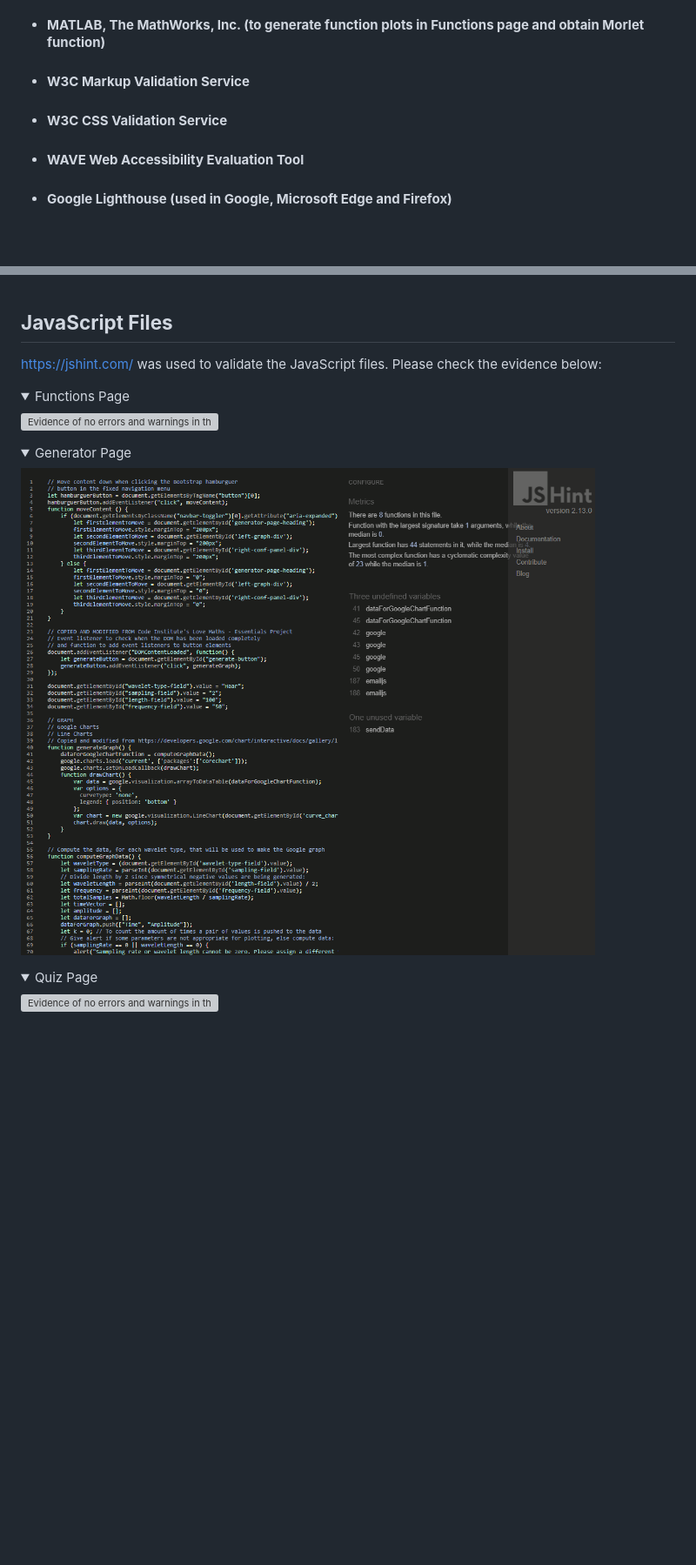
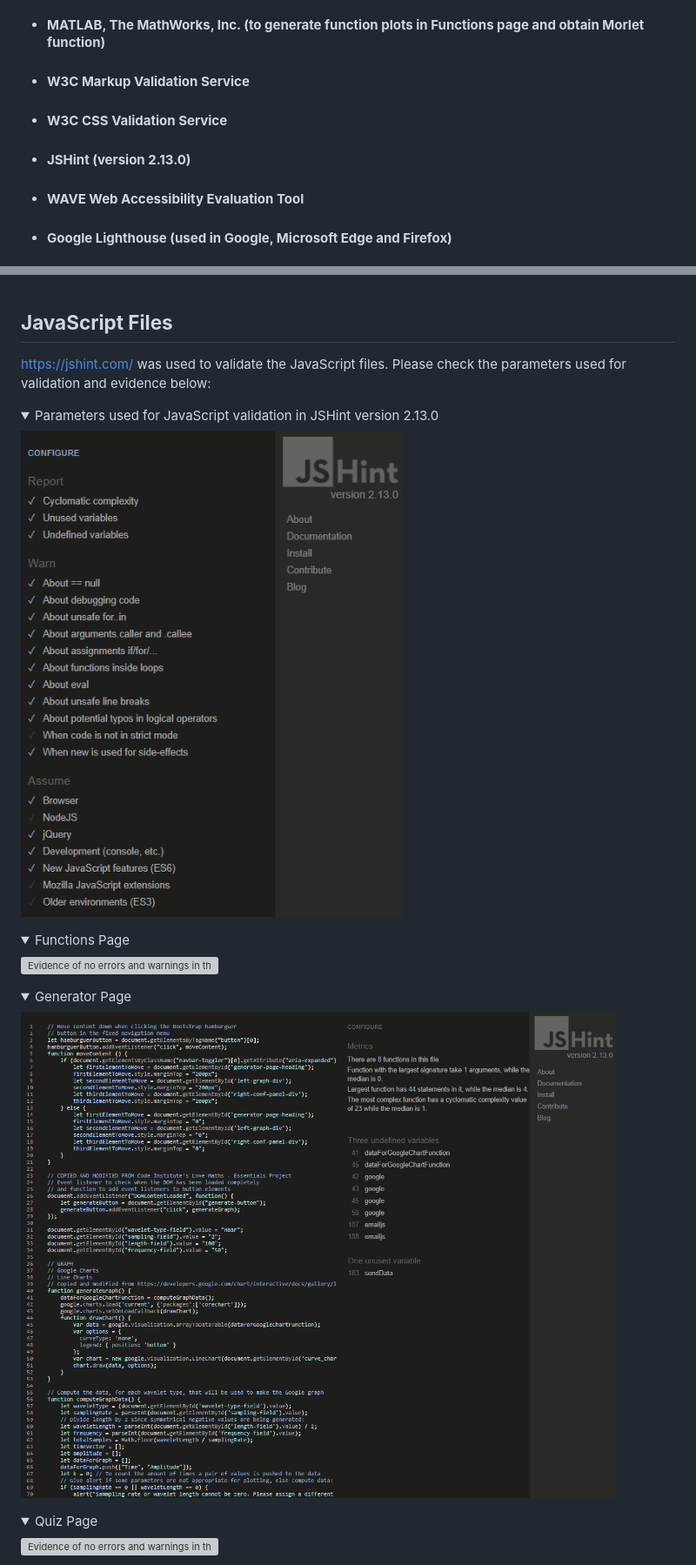
Before and after one commit to csc7/PP2_CI, a Markdown page: README.md, 2 parts joined by grey strips. Shown: that part at 87% size. Rendered like a GitHub page; pictures changed too: docs/validation/validation-js-generator.PNG; folded sections open; blank space fills up the shorter version; grey boxes are pictures that could not be loaded.

Commit message:
Update evidence image for generator.js file after changing the EmailJS user and update README.md file, adding some editing and parameters used in JSHint for JavaScript files validation

```diff
--- a/README.md
+++ b/README.md
@@ -292,6 +292,7 @@ The following languages, software and tools were implemented using Windows 10 Pr
 - #### **MATLAB, The MathWorks, Inc. (to generate function plots in Functions page and obtain Morlet function)**
 - #### **W3C Markup Validation Service**
 - #### **W3C CSS Validation Service**
+- #### **JSHint (version 2.13.0)**
 - #### **WAVE Web Accessibility Evaluation Tool**
 - #### **Google Lighthouse (used in Google, Microsoft Edge and Firefox)**
 - #### **Google Chrome, version 91.0.4472.114, Official Build, 64-bit (and its development tool)**
@@ -566,7 +567,13 @@ Please check the evidence below:
 
 ## **JavaScript Files**
 https://jshint.com/ was used to validate the JavaScript files.
-Please check the evidence below:
+Please check the parameters used for validation and evidence below:
+
+<details>
+    <summary>Parameters used for JavaScript validation in JSHint version 2.13.0</summary>
+
+![Evidence of no errors and warnings in the Functions (index) JavaScript file](docs/validation/validation-js-parameters.PNG)
+</details>
 
 <details>
     <summary>Functions Page</summary>
```
